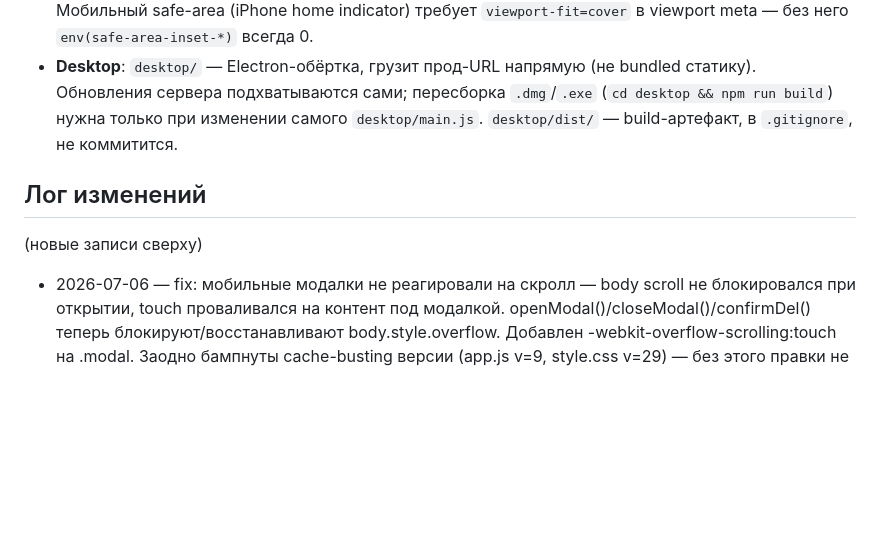
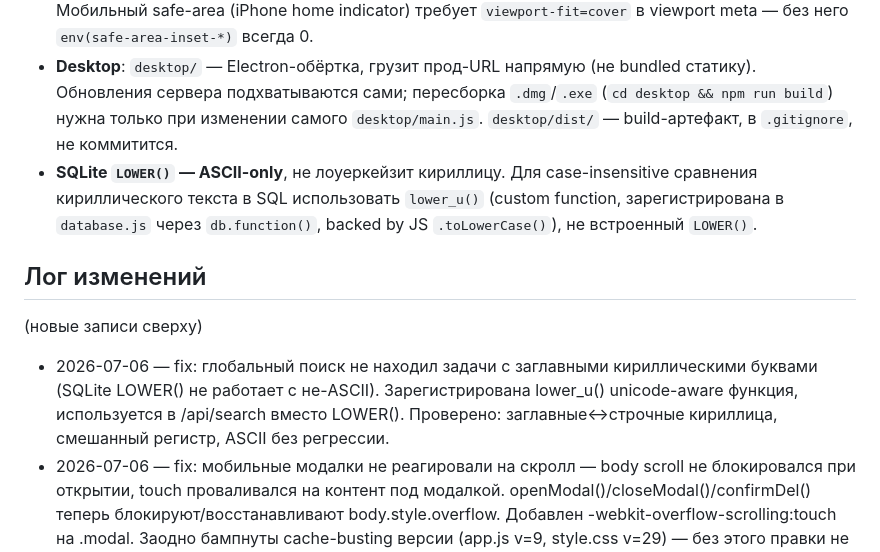
Before and after one commit to abdusalomrabikhov-ai/minds-bar-app, a Markdown page: MEMORY.md, the part around the change. GitHub-like rendering; blank space fills up the shorter version.

Commit message:
docs: log search case-insensitivity fix deploy

```diff
--- a/MEMORY.md
+++ b/MEMORY.md
@@ -24,11 +24,13 @@
 - SSE (`/api/events`) должен быть исключён из `compression()` middleware — gzip буферизует stream и рвёт realtime-доставку событий. Если добавляются новые global middleware в server.js — проверять, что они не оборачивают SSE-роут.
 - **PWA**: manifest.json + иконки (192/512/apple-touch) готовы, устанавливается на Android/iOS. Мобильный safe-area (iPhone home indicator) требует `viewport-fit=cover` в viewport meta — без него `env(safe-area-inset-*)` всегда 0.
 - **Desktop**: `desktop/` — Electron-обёртка, грузит прод-URL напрямую (не bundled статику). Обновления сервера подхватываются сами; пересборка `.dmg`/`.exe` (`cd desktop && npm run build`) нужна только при изменении самого `desktop/main.js`. `desktop/dist/` — build-артефакт, в `.gitignore`, не коммитится.
+- **SQLite `LOWER()` — ASCII-only**, не лоуеркейзит кириллицу. Для case-insensitive сравнения кириллического текста в SQL использовать `lower_u()` (custom function, зарегистрирована в `database.js` через `db.function()`, backed by JS `.toLowerCase()`), не встроенный `LOWER()`.
 
 ## Лог изменений
 
 (новые записи сверху)
 
+- 2026-07-06 — fix: глобальный поиск не находил задачи с заглавными кириллическими буквами (SQLite LOWER() не работает с не-ASCII). Зарегистрирована lower_u() unicode-aware функция, используется в /api/search вместо LOWER(). Проверено: заглавные↔строчные кириллица, смешанный регистр, ASCII без регрессии.
 - 2026-07-06 — fix: мобильные модалки не реагировали на скролл — body scroll не блокировался при открытии, touch проваливался на контент под модалкой. openModal()/closeModal()/confirmDel() теперь блокируют/восстанавливают body.style.overflow. Добавлен -webkit-overflow-scrolling:touch на .modal. Заодно бампнуты cache-busting версии (app.js v=9, style.css v=29) — без этого правки не долетали до реальных браузеров.
 - 2026-07-06 — fix: PWA-иконки (192/512/apple-touch) заменены на wordmark "minds bar" — старый equalizer-логотип заменён по просьбе юзера. Кроп: bbox текста + равный паддинг вокруг, центрировано на bbox (не на геометрический центр исходника — тот сам смещён вниз в оригинальном файле).
 - 2026-07-06 — feat: PWA install-иконки (192/512/apple-touch), iOS safe-area fix (viewport-fit=cover + .page-content padding учитывает safe-area-inset-bottom), Electron desktop-обёртка (desktop/).
```
Also changed, not shown: DEPLOY.md (+1 -0 lines).
